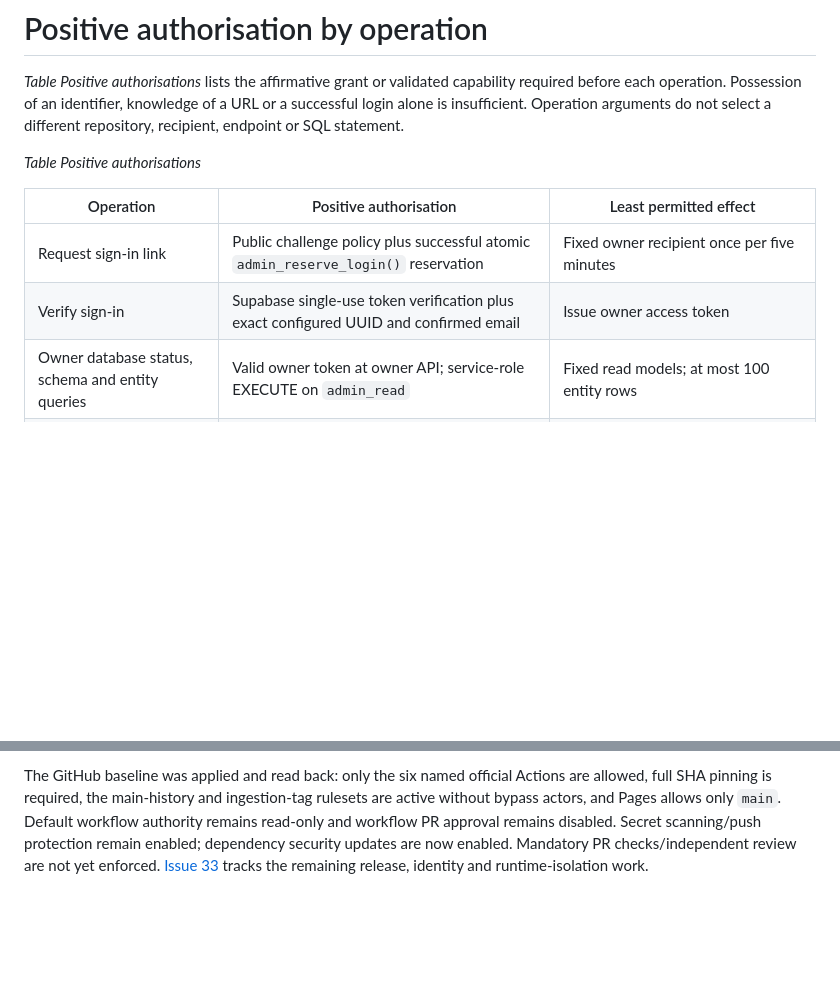
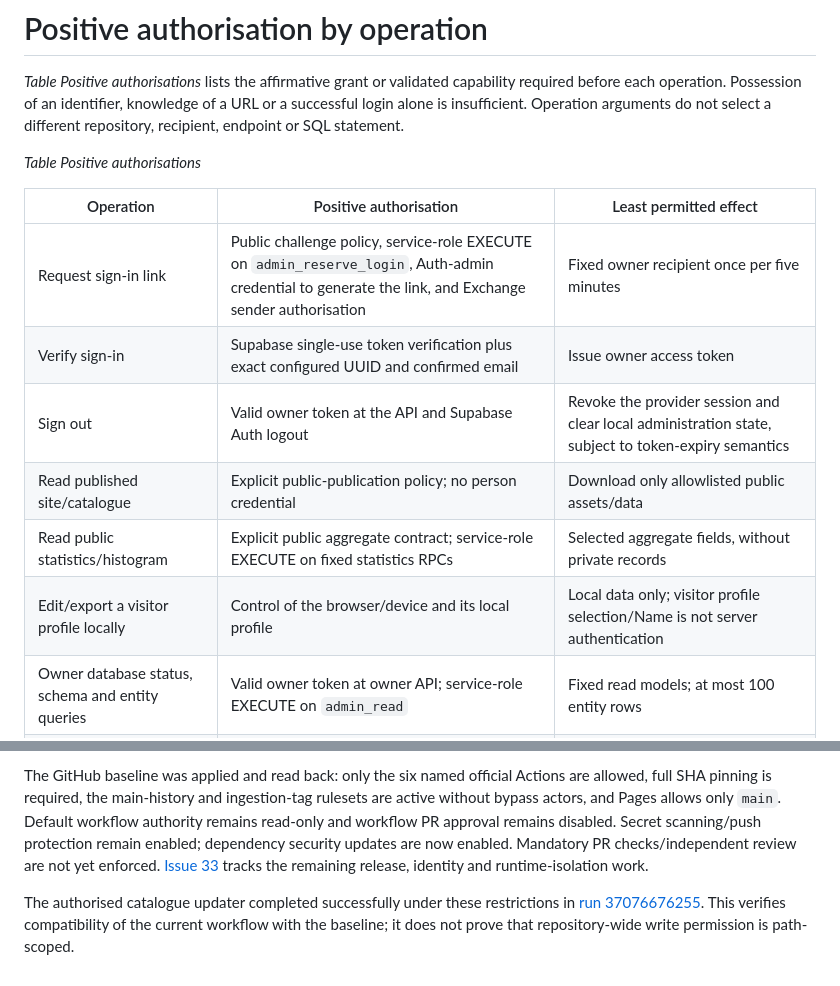
Before and after one commit to pekka-28/unesco, a Markdown page: SECURITY.md, 2 parts joined by grey strips. Drawn GitHub-style; blank space fills up the shorter version.

Commit message:
Complete public-operation authorisations and updater verification

```diff
--- a/SECURITY.md
+++ b/SECURITY.md
@@ -123,8 +123,12 @@ The remaining hardening decisions are branch protection compatible with catalogu
 
 | Operation | Positive authorisation | Least permitted effect |
 | --- | --- | --- |
-| Request sign-in link | Public challenge policy plus successful atomic `admin_reserve_login()` reservation | Fixed owner recipient once per five minutes |
+| Request sign-in link | Public challenge policy, service-role EXECUTE on `admin_reserve_login`, Auth-admin credential to generate the link, and Exchange sender authorisation | Fixed owner recipient once per five minutes |
 | Verify sign-in | Supabase single-use token verification plus exact configured UUID and confirmed email | Issue owner access token |
+| Sign out | Valid owner token at the API and Supabase Auth logout | Revoke the provider session and clear local administration state, subject to token-expiry semantics |
+| Read published site/catalogue | Explicit public-publication policy; no person credential | Download only allowlisted public assets/data |
+| Read public statistics/histogram | Explicit public aggregate contract; service-role EXECUTE on fixed statistics RPCs | Selected aggregate fields, without private records |
+| Edit/export a visitor profile locally | Control of the browser/device and its local profile | Local data only; visitor profile selection/Name is not server authentication |
 | Owner database status, schema and entity queries | Valid owner token at owner API; service-role EXECUTE on `admin_read` | Fixed read models; at most 100 entity rows |
 | Download query results | Successful authorised read already completed | Export current page in the owner's browser |
 | Read workflow status | Valid owner token; public GitHub GET needs no GitHub credential | Fixed repository's latest production runs |
@@ -207,3 +211,5 @@ Scoped [Supabase personal access tokens](https://supabase.com/docs/guides/platfo
 [PR 26](https://github.com/pekka-28/unesco/pull/26) delivered the policy, removed administration mutation paths and applied migration `202610030002` through the native integration. On 3 October 2026, 49 automated tests passed. Live owner/anonymous checks confirmed all removed mutation commands are rejected, private read models still work and ordinary authenticated users cannot invoke administrative database RPCs. Read-only Management API inspection confirmed destructive table rights, submission edits, notification-name edits, actor edits and schema CREATE are denied while required delivery/status columns remain writable.
 
 The GitHub baseline was applied and read back: only the six named official Actions are allowed, full SHA pinning is required, the main-history and ingestion-tag rulesets are active without bypass actors, and Pages allows only `main`. Default workflow authority remains read-only and workflow PR approval remains disabled. Secret scanning/push protection remain enabled; dependency security updates are now enabled. Mandatory PR checks/independent review are not yet enforced. [Issue 33](https://github.com/pekka-28/unesco/issues/33) tracks the remaining release, identity and runtime-isolation work.
+
+The authorised catalogue updater completed successfully under these restrictions in [run 37076676255](https://github.com/pekka-28/unesco/actions/runs/37076676255). This verifies compatibility of the current workflow with the baseline; it does not prove that repository-wide write permission is path-scoped.
```
Also changed, not shown: other parts of SECURITY.md (+1 -1 lines).
